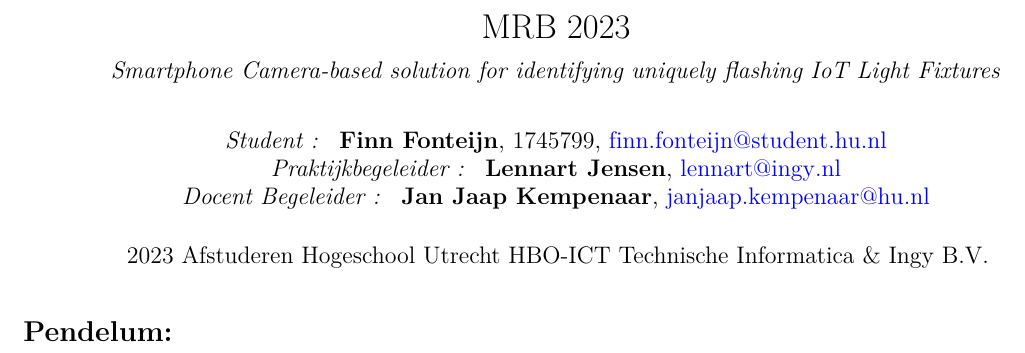
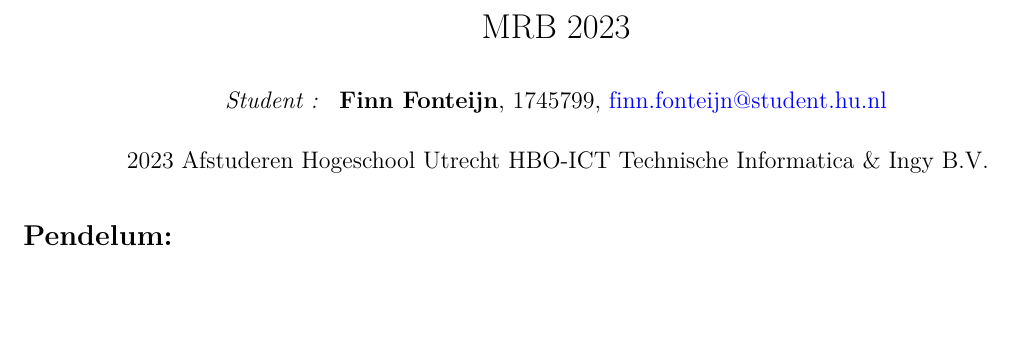
Before and after one commit to finnff/mrb2021, an R Markdown document (inspo.Rmd): part of page 1 of 2, cut so that both start at the same text, the shorter picture padded with empty space. Rendered offline with R 4.5, knitr and Pandoc, then LaTeX, with nearby package versions.

Commit message:
Auto-commit: saved \11/\08/\23 \15:57:43

```diff
--- a/inspo.Rmd
+++ b/inspo.Rmd
@@ -1,10 +1,7 @@
 ---
 title: 'MRB 2023'
-subtitle: '\textit{Smartphone Camera-based solution for identifying uniquely flashing IoT Light Fixtures}'
 author:
 - '\textit{Student : } \textbf{Finn Fonteijn}, 1745799, finn.fonteijn@student.hu.nl'
-- '\textit{Praktijkbegeleider : } \textbf{Lennart Jensen}, lennart@ingy.nl'
-- '\textit{Docent Begeleider : } \textbf{Jan Jaap Kempenaar},  janjaap.kempenaar@hu.nl'
 date: 2023 Afstuderen Hogeschool Utrecht HBO-ICT Technische Informatica & Ingy B.V.
 institution: Hogeschool Utrecht
 geometry: margin=1.4cm
```
